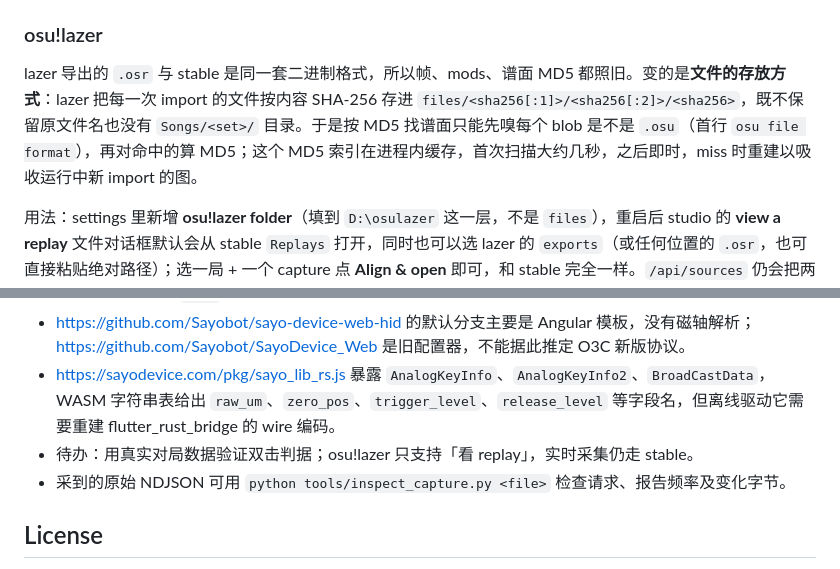
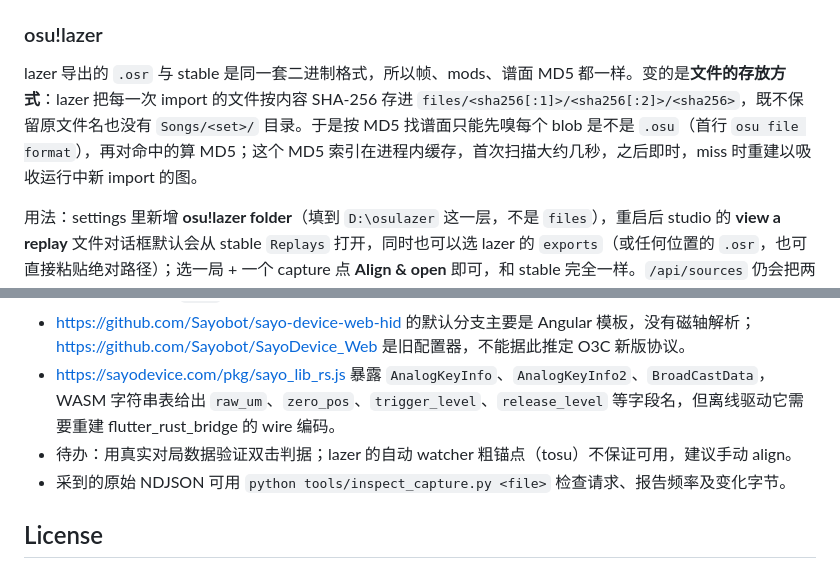
Before and after one commit to trytodupe/o3c-tapscope, a Markdown page: README.md, 2 parts joined by grey strips. Rendered like a GitHub page.

```diff
--- a/README.md
+++ b/README.md
@@ -204,7 +204,7 @@ uv run python tools/replay_view.py "D:\osu!\Replays\play.osr" --capture tap.json
 
 ### osu!lazer
 
-lazer 导出的 `.osr` 与 stable 是同一套二进制格式，所以帧、mods、谱面 MD5 都照旧。变的是**文件的存放方式**：lazer 把每一次 import 的文件按内容 SHA-256 存进 `files/<sha256[:1]>/<sha256[:2]>/<sha256>`，既不保留原文件名也没有 `Songs/<set>/` 目录。于是按 MD5 找谱面只能先嗅每个 blob 是不是 `.osu`（首行 `osu file format`），再对命中的算 MD5；这个 MD5 索引在进程内缓存，首次扫描大约几秒，之后即时，miss 时重建以吸收运行中新 import 的图。
+lazer 导出的 `.osr` 与 stable 是同一套二进制格式，所以帧、mods、谱面 MD5 都一样。变的是**文件的存放方式**：lazer 把每一次 import 的文件按内容 SHA-256 存进 `files/<sha256[:1]>/<sha256[:2]>/<sha256>`，既不保留原文件名也没有 `Songs/<set>/` 目录。于是按 MD5 找谱面只能先嗅每个 blob 是不是 `.osu`（首行 `osu file format`），再对命中的算 MD5；这个 MD5 索引在进程内缓存，首次扫描大约几秒，之后即时，miss 时重建以吸收运行中新 import 的图。
 
 用法：settings 里新增 **osu!lazer folder**（填到 `D:\osulazer` 这一层，不是 `files`），重启后 studio 的 **view a replay** 文件对话框默认会从 stable `Replays` 打开，同时也可以选 lazer 的 `exports`（或任何位置的 `.osr`，也可直接粘贴绝对路径）；选一局 + 一个 capture 点 **Align & open** 即可，和 stable 完全一样。`/api/sources` 仍会把两边的新 replay 一起列出来，仅用于“最新一局”的默认预填。
 
@@ -253,7 +253,7 @@ uv run python tools/plot_depth.py tap.jsonl --out depth.html --threshold 6,4,8 -
 - 已确认可用的读取命令：`0x14`（逐键信息块，`payload[8]` 是该键实时电平，index 0..2；采集器/实时图走这条）、`0x15`（实时电平广播，一次含三个字节，但只有被逐键读刷新过的通道是新的）、`0x10`（逐键配置，index 0..5）、`0x19`（分段读键索引，index 0..3）。
 - https://github.com/Sayobot/sayo-device-web-hid 的默认分支主要是 Angular 模板，没有磁轴解析；https://github.com/Sayobot/SayoDevice_Web 是旧配置器，不能据此推定 O3C 新版协议。
 - https://sayodevice.com/pkg/sayo_lib_rs.js 暴露 `AnalogKeyInfo`、`AnalogKeyInfo2`、`BroadCastData`，WASM 字符串表给出 `raw_um`、`zero_pos`、`trigger_level`、`release_level` 等字段名，但离线驱动它需要重建 flutter_rust_bridge 的 wire 编码。
-- 待办：用真实对局数据验证双击判据；osu!lazer 只支持「看 replay」，实时采集仍走 stable。
+- 待办：用真实对局数据验证双击判据；lazer 的自动 watcher 粗锚点（tosu）不保证可用，建议手动 align。
 - 采到的原始 NDJSON 可用 `python tools/inspect_capture.py <file>` 检查请求、报告频率及变化字节。
 
 ## License
```
Also changed, not shown: other parts of README.md (+10 -10 lines).
